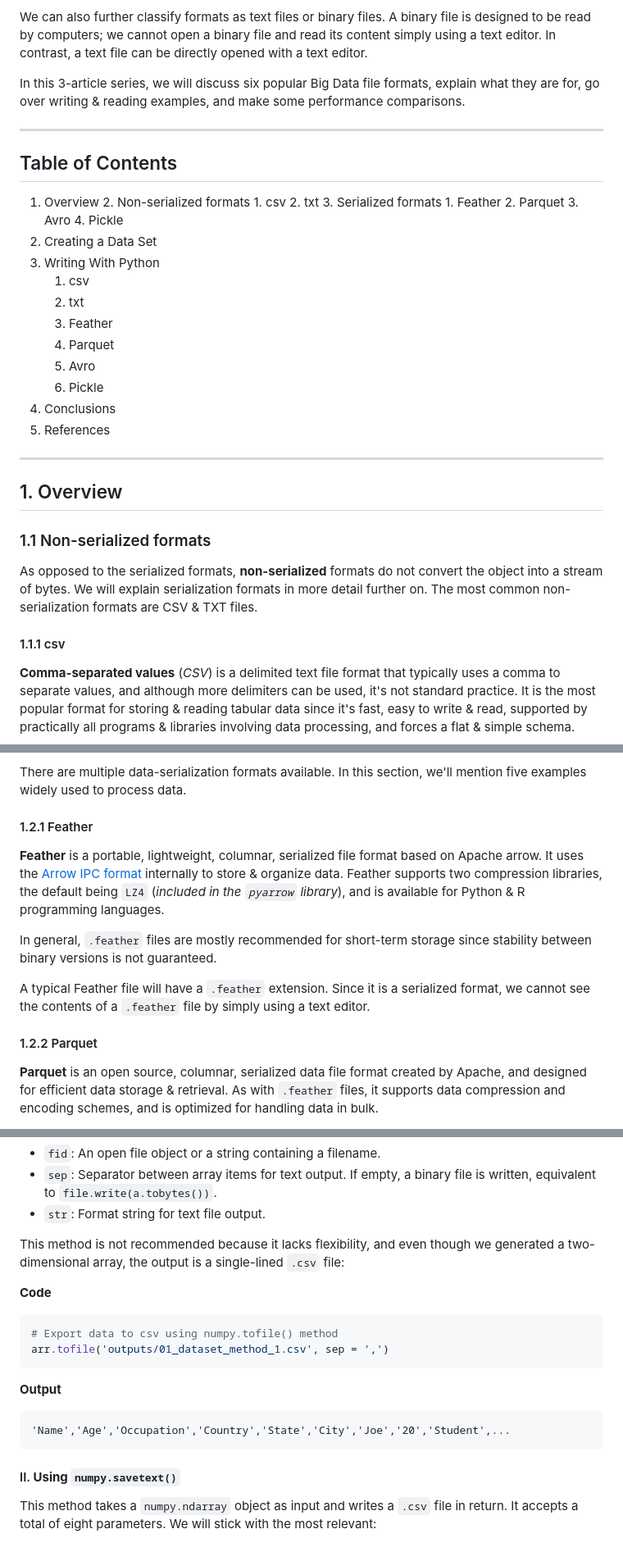
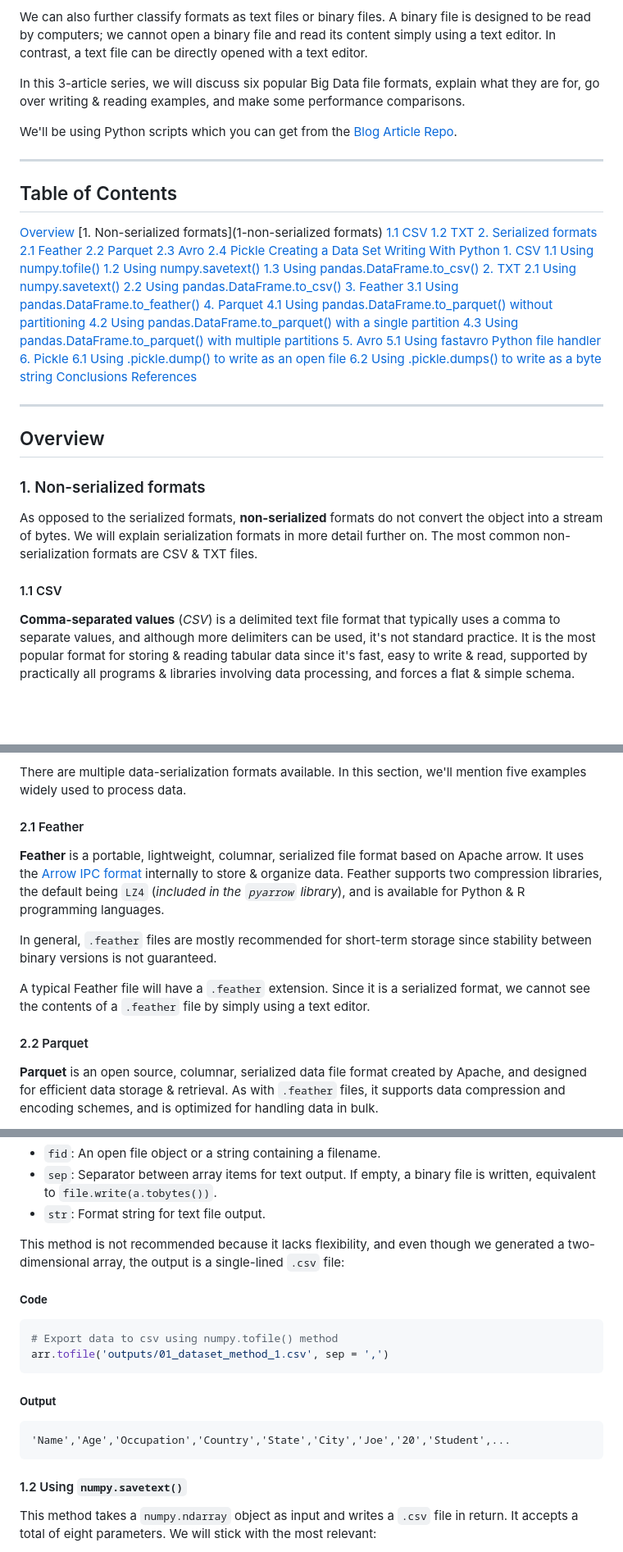
Before and after one commit to sanctum-black/blog, a Markdown page: big-data/6-big-data-file-formats-compared/6-big-data-file-formats-compared-pt-1.md, 3 parts joined by grey strips. Shown at 82% size. Drawn GitHub-style; blank space fills up the shorter version.

````diff
--- a/big-data/6-big-data-file-formats-compared/6-big-data-file-formats-compared-pt-1.md
+++ b/big-data/6-big-data-file-formats-compared/6-big-data-file-formats-compared-pt-1.md
@@ -7,37 +7,51 @@ We can also further classify formats as text files or binary files. A binary fil
 
 In this 3-article series, we will discuss six popular Big Data file formats, explain what they are for, go over writing & reading examples, and make some performance comparisons.
 
+We'll be using Python scripts which you can get from the [Blog Article Repo](https://github.com/pabloaguirrenck/blog/tree/master/big-data/6-big-data-file-formats-compared).
+
 ---
 
 ## Table of Contents
-1. Overview
-	2. Non-serialized formats
-		1. csv
-		2. txt
-	3. Serialized formats
-		1. Feather
-		2. Parquet
-		3. Avro
-		4. Pickle
-2. Creating a Data Set
-3. Writing With Python
-	1. csv
-	2. txt
-	3. Feather
-	4. Parquet
-	5. Avro
-	6. Pickle
-4. Conclusions
-5. References
+[Overview](#overview)
+	[1. Non-serialized formats](1-non-serialized formats)
+		[1.1 CSV]()
+		[1.2 TXT]()
+	[2. Serialized formats]()
+		[2.1 Feather]()
+		[2.2 Parquet]()
+		[2.3 Avro]()
+		[2.4 Pickle]()
+[Creating a Data Set]()
+[Writing With Python]()
+	[1. CSV]()
+		[1.1 Using numpy.tofile()]()
+		[1.2 Using  numpy.savetext()]()
+		[1.3 Using pandas.DataFrame.to_csv()]()
+	[2. TXT]()
+		[2.1 Using numpy.savetext()]()
+		[2.2 Using pandas.DataFrame.to_csv()]()
+	[3. Feather]()
+		[3.1 Using pandas.DataFrame.to_feather()]()
+	[4. Parquet]()
+		[4.1 Using pandas.DataFrame.to_parquet() without partitioning]()
+		[4.2 Using pandas.DataFrame.to_parquet() with a single partition]()
+		[4.3 Using pandas.DataFrame.to_parquet() with multiple partitions]()
+	[5. Avro]()
+		[5.1 Using fastavro Python file handler]()
+	[6. Pickle]()
+		[6.1 Using .pickle.dump() to write as an open file]()
+		[6.2 Using .pickle.dumps() to write as a byte string]()
+[Conclusions]()
+[References]()
 
 ---
 
-## 1. Overview
+## Overview
 
-### 1.1 Non-serialized formats
+### 1. Non-serialized formats
 As opposed to the serialized formats, **non-serialized** formats do not convert the object into a stream of bytes. We will explain serialization formats in more detail further on. The most common non-serialization formats are CSV & TXT files.
 
-#### 1.1.1 csv
+#### 1.1 CSV
 **Comma-separated values** (_CSV_) is a delimited text file format that typically uses a comma to separate values, and although more delimiters can be used, it's not standard practice. It is the most popular format for storing & reading tabular data since it's fast, easy to write & read, supported by practically all programs & libraries involving data processing, and forces a flat & simple schema.
 
 As popular as it is, CSV also has some disadvantages, such as large file sizes, slow parsing time, poor support from Apache Spark, missing data handling, limited encoding formats, special handling required with nested data, basic data support only, lack of support of special characters, no defined schema, and the use of commas as delimiters; if our data entries have commas, we will have to enclose the entry in quotes. Otherwise, they will be treated as delimiters.
@@ -85,14 +99,14 @@ Serialization has multiple advantages when it comes to Big Data handling & proce
 
 There are multiple data-serialization formats available. In this section, we'll mention five examples widely used to process data.
 
-#### 1.2.1 Feather
+#### 2.1 Feather
 **Feather** is a portable, lightweight, columnar, serialized file format based on Apache arrow. It uses the [Arrow IPC format](https://arrow.apache.org/docs/format/Columnar.html#serialization-and-interprocess-communication-ipc) internally to store & organize data. Feather supports two compression libraries, the default being `LZ4` (*included in the `pyarrow` library*), and is available for Python & R programming languages.
 
 In general, `.feather` files are mostly recommended for short-term storage since stability between binary versions is not guaranteed.
 
 A typical Feather file will have a `.feather` extension. Since it is a serialized format, we cannot see the contents of a `.feather` file by simply using a text editor.
 
-#### 1.2.2 Parquet
+#### 2.2 Parquet
 **Parquet** is an open source, columnar, serialized data file format created by Apache, and designed for efficient data storage & retrieval. As with `.feather` files, it supports data compression and encoding schemes, and is optimized for handling data in bulk.
 
 Unlike `.feather` files, `.parquet` files are suited for long-term storage since the binary versions are much more stable and constitute the gold standard for large data set columnar format storage.
@@ -176,20 +187,18 @@ This method takes a `numpy.ndarray` object as input and writes a `.csv` file in
 
 This method is not recommended because it lacks flexibility, and even though we generated a two-dimensional array, the output is a single-lined `.csv` file:
 
-**Code**
-
+##### **Code**
 ```Python
 # Export data to csv using numpy.tofile() method
 arr.tofile('outputs/01_dataset_method_1.csv', sep = ',')
 ```
 
-**Output**
-
+##### **Output**
 ```
 'Name','Age','Occupation','Country','State','City','Joe','20','Student',...
 ```
 
-#### II. **Using `numpy.savetext()`**
+#### 1.2 Using `numpy.savetext()`
 This method takes a `numpy.ndarray` object as input and writes a `.csv` file in return. It accepts a total of eight parameters. We will stick with the most relevant:
 - `fname`: Filename or file handle.
 - `X`: Data to be saved to a text file.
````
Also changed, not shown: other parts of big-data/6-big-data-file-formats-compared/6-big-data-file-formats-compared-pt-1.md (+59 -94 lines).
